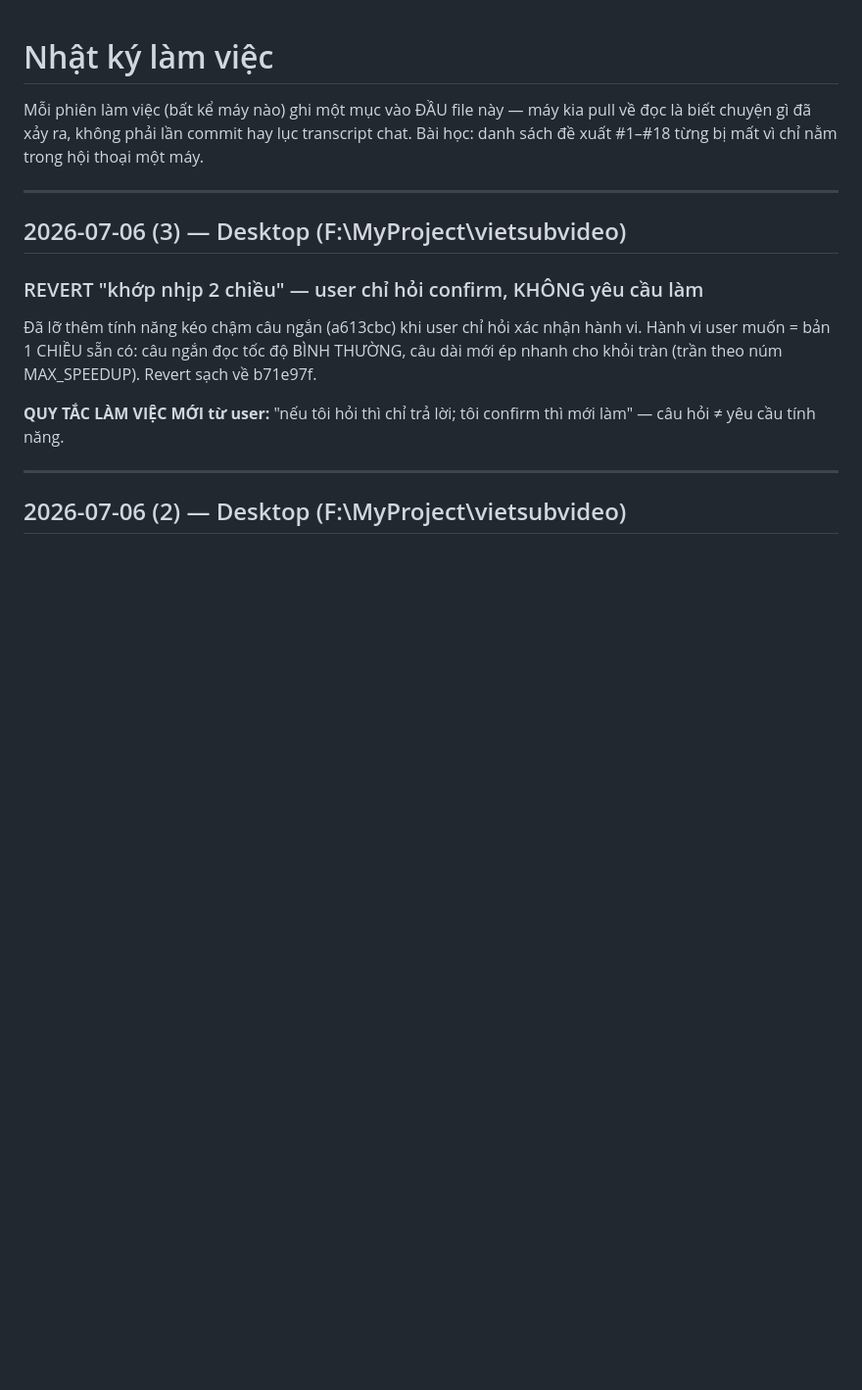
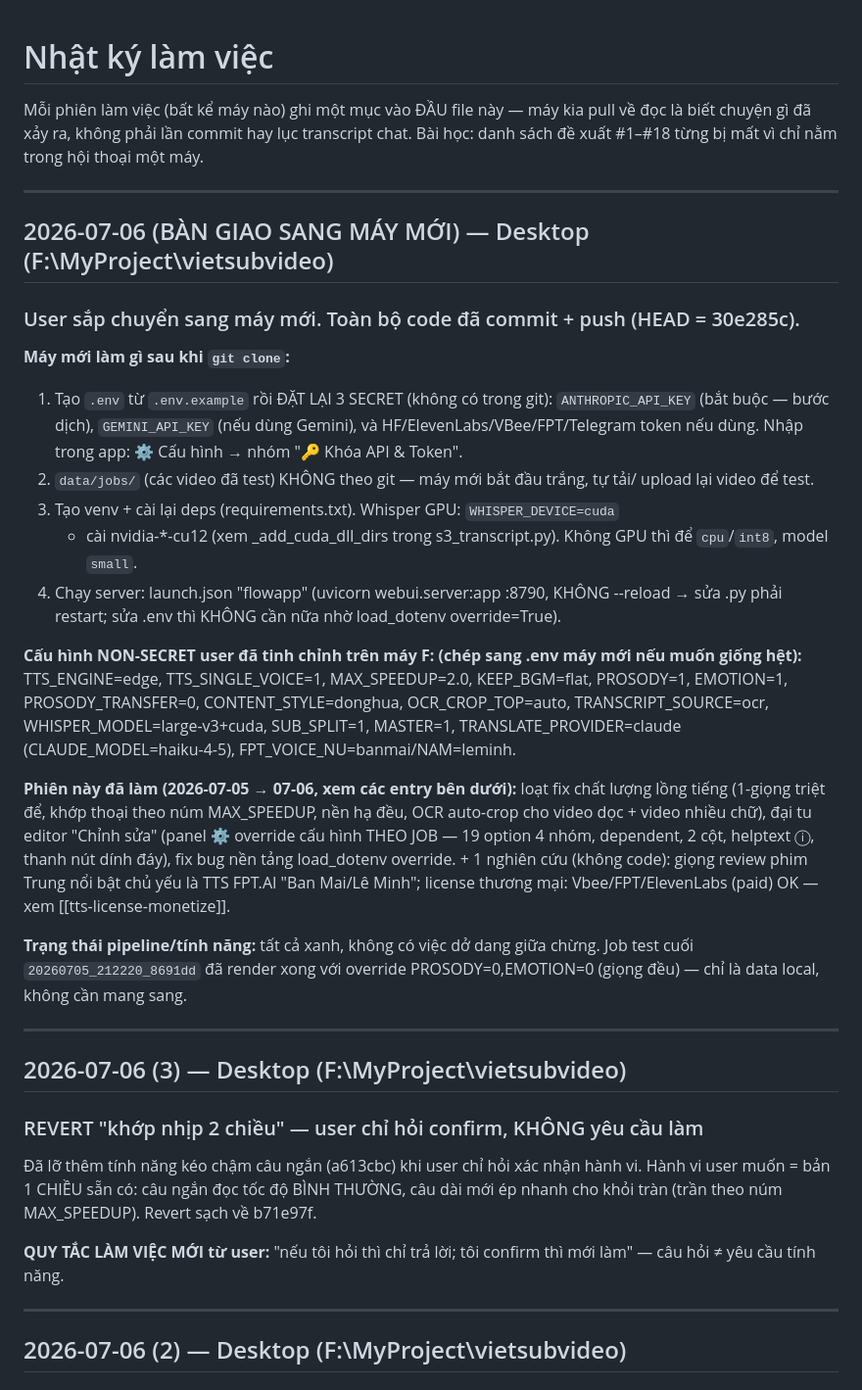
Before and after one commit to Funasukin/vietsubvideo, a Markdown page: CHANGELOG.md, the part around the change. Shown at 98% size. GitHub-like rendering; blank space fills up the shorter version.

Commit message:
Note bàn giao sang máy mới: setup .env + config đã tinh chỉnh + trạng thái phiên
User chuyển máy. Ghi checklist máy mới (clone → .env secrets → venv/deps →
launch.json flowapp), liệt kê config non-secret đã chỉnh trên F:, tóm tắt việc
phiên 07-05/07-06 (fix chất lượng lồng tiếng, đại tu editor override theo job,
nghiên cứu giọng review phim Trung). Toàn bộ code đã push, không việc dở dang.

Co-Authored-By: Claude Opus 4.8 <noreply@anthropic.com>

```diff
--- a/CHANGELOG.md
+++ b/CHANGELOG.md
@@ -3,6 +3,43 @@
 Mỗi phiên làm việc (bất kể máy nào) ghi một mục vào ĐẦU file này — máy kia pull về
 đọc là biết chuyện gì đã xảy ra, không phải lần commit hay lục transcript chat.
 Bài học: danh sách đề xuất #1–#18 từng bị mất vì chỉ nằm trong hội thoại một máy.
+
+---
+
+## 2026-07-06 (BÀN GIAO SANG MÁY MỚI) — Desktop (F:\MyProject\vietsubvideo)
+
+### User sắp chuyển sang máy mới. Toàn bộ code đã commit + push (HEAD = 30e285c).
+
+**Máy mới làm gì sau khi `git clone`:**
+1. Tạo `.env` từ `.env.example` rồi ĐẶT LẠI 3 SECRET (không có trong git):
+   `ANTHROPIC_API_KEY` (bắt buộc — bước dịch), `GEMINI_API_KEY` (nếu dùng Gemini),
+   và HF/ElevenLabs/VBee/FPT/Telegram token nếu dùng. Nhập trong app: ⚙️ Cấu hình →
+   nhóm "🔑 Khóa API & Token".
+2. `data/jobs/` (các video đã test) KHÔNG theo git — máy mới bắt đầu trắng, tự tải/
+   upload lại video để test.
+3. Tạo venv + cài lại deps (requirements.txt). Whisper GPU: `WHISPER_DEVICE=cuda`
+   + cài nvidia-*-cu12 (xem _add_cuda_dll_dirs trong s3_transcript.py). Không GPU
+   thì để `cpu`/`int8`, model `small`.
+4. Chạy server: launch.json "flowapp" (uvicorn webui.server:app :8790, KHÔNG --reload
+   → sửa .py phải restart; sửa .env thì KHÔNG cần nữa nhờ load_dotenv override=True).
+
+**Cấu hình NON-SECRET user đã tinh chỉnh trên máy F: (chép sang .env máy mới nếu muốn
+giống hệt):** TTS_ENGINE=edge, TTS_SINGLE_VOICE=1, MAX_SPEEDUP=2.0, KEEP_BGM=flat,
+PROSODY=1, EMOTION=1, PROSODY_TRANSFER=0, CONTENT_STYLE=donghua, OCR_CROP_TOP=auto,
+TRANSCRIPT_SOURCE=ocr, WHISPER_MODEL=large-v3+cuda, SUB_SPLIT=1, MASTER=1,
+TRANSLATE_PROVIDER=claude (CLAUDE_MODEL=haiku-4-5), FPT_VOICE_NU=banmai/NAM=leminh.
+
+**Phiên này đã làm (2026-07-05 → 07-06, xem các entry bên dưới):** loạt fix chất
+lượng lồng tiếng (1-giọng triệt để, khớp thoại theo núm MAX_SPEEDUP, nền hạ đều,
+OCR auto-crop cho video dọc + video nhiều chữ), đại tu editor "Chỉnh sửa" (panel
+⚙️ override cấu hình THEO JOB — 19 option 4 nhóm, dependent, 2 cột, helptext ⓘ,
+thanh nút dính đáy), fix bug nền tảng load_dotenv override. + 1 nghiên cứu (không
+code): giọng review phim Trung nổi bật chủ yếu là TTS FPT.AI "Ban Mai/Lê Minh";
+license thương mại: Vbee/FPT/ElevenLabs (paid) OK — xem [[tts-license-monetize]].
+
+**Trạng thái pipeline/tính năng:** tất cả xanh, không có việc dở dang giữa chừng.
+Job test cuối `20260705_212220_8691dd` đã render xong với override PROSODY=0,EMOTION=0
+(giọng đều) — chỉ là data local, không cần mang sang.
 
 ---
 
```
